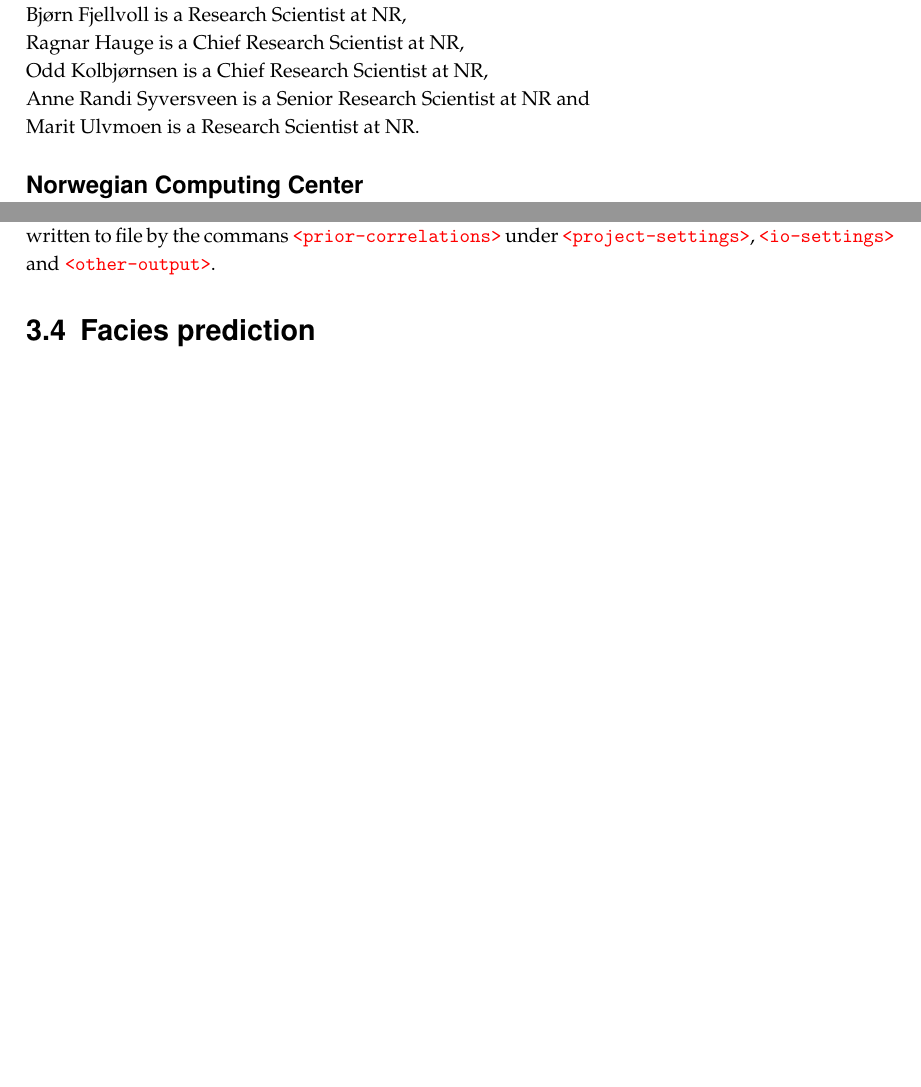
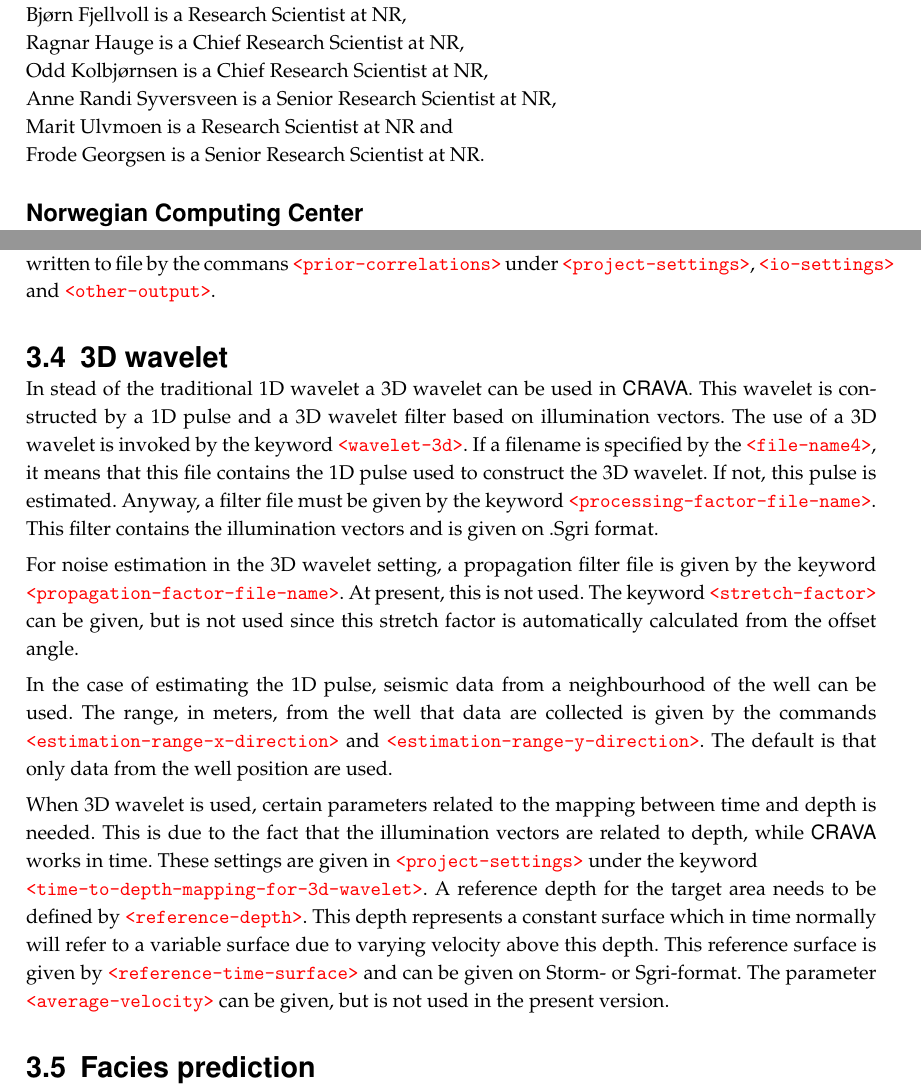
Before and after one commit to CRAVA/crava, a LaTeX thesis (doc/user_manual/CRAVA_user_manual.tex, which reads doc/user_manual/userguide.tex): two parts of pages 2 and 37 of 77 before the commit and two parts of pages 2 and 38 of 78 after it, joined at a grey line, cut so that both start at the same text, the shorter picture padded with empty space. The pictures show the PDF file doc/user_manual/CRAVA_user_manual.pdf that the author committed with the source.

Commit message:
CRA-210: Updated user documentation regarding 3D wavelet.
git-svn-id: https://code.nr.no/scm/svn/crava/trunk@1119 176de4d3-4747-0410-aa96-47f6d6634214

```diff
--- a/doc/user_manual/CRAVA_user_manual.tex
+++ b/doc/user_manual/CRAVA_user_manual.tex
@@ -19,14 +19,15 @@
 \subject{CRAVA User Manual}
 \frontpagefigure{images/FFT_flowdiagram} % No file extension.
 \keywords{CRAVA, seismic, inversion, geostatistical, Bayesian, AVO, FFT}
-\author{P{\aa}l Dahle\and Bj{\o}rn Fjellvoll\and Ragnar Hauge\and Odd Kolbj{\o}rnsen\and Anne Randi Syversveen\and Marit Ulvmoen}
-\authorpdf{P{\aa}l Dahle, Bj{\o}rn Fjellvoll, Ragnar Hauge, Odd Kolbj{\o}rnsen, Anne Randi Syversveen and Marit Ulvmoen}
+\author{P{\aa}l Dahle\and Bj{\o}rn Fjellvoll\and Ragnar Hauge\and Odd Kolbj{\o}rnsen\and Anne Randi Syversveen\and Marit Ulvmoen \and Frode Georgsen}
+\authorpdf{P{\aa}l Dahle, Bj{\o}rn Fjellvoll, Ragnar Hauge, Odd Kolbj{\o}rnsen, Anne Randi Syversveen, Marit Ulvmoen and Frode Georgsen}
 \aboutauthors{P{\aa}l Dahle is a Senior Research Scientist at NR,\\
               Bj{\o}rn Fjellvoll is a Research Scientist at NR,\\
               Ragnar Hauge  is a Chief Research Scientist at NR,\\
               Odd Kolbj{\o}rnsen is a Chief Research Scientist at NR, \\
-              Anne Randi Syversveen is a Senior Research Scientist at NR and\\
-              Marit Ulvmoen is a Research Scientist at NR.}
+              Anne Randi Syversveen is a Senior Research Scientist at NR, \\
+              Marit Ulvmoen is a Research Scientist at NR and \\
+              Frode Georgsen is a Senior Research Scientist at NR.}
 
 \availability{Open to targets}
 \project{n/a}
--- a/doc/user_manual/userguide.tex
+++ b/doc/user_manual/userguide.tex
@@ -581,6 +581,17 @@ The background estimation can be controlled by some commands under
 
 \subsection{Prior correlations}
 Prior correlations between Vp, Vs and density, and autocorrelation are estimated. they can be written to file by the commans \kw{prior-correlations}\kwindex{prior-correlations} under \kw{project-settings}, \kw{io-settings} and \kw{other-output}.
+
+\section{3D wavelet}
+In stead of the traditional 1D wavelet a 3D wavelet can be used in \crava. This wavelet is constructed by a 1D pulse and a 3D wavelet filter based on illumination vectors.
+The use of a 3D wavelet is invoked by the keyword \kw{wavelet-3d}. If a filename is specified by the \kw{file-name4}, it means that this file contains the 1D pulse used to construct the 3D wavelet. If not, this pulse is estimated. Anyway, a filter file must be given by the keyword \kw{processing-factor-file-name}. This filter contains the illumination vectors and is given on .Sgri format.
+
+For noise estimation in the 3D wavelet setting, a propagation filter file is given by the keyword \kw{propagation-factor-file-name}. At present, this is not used. The keyword \kw{stretch-factor} can be given, but is not used since this stretch factor is automatically calculated from the offset angle.
+
+In the case of estimating the 1D pulse, seismic data from a neighbourhood of the well can be used. The range, in meters, from the well that data are collected is given by the commands \kw{estimation-range-x-direction} and \kw{estimation-range-y-direction}. The default is that only data from the well position are used.
+
+When 3D wavelet is used, certain parameters related to the mapping between time and depth is needed. This is due to the fact that the illumination vectors are related to depth, while \crava works in time. These settings are given in \kw{project-settings} under the keyword \newline \kw{time-to-depth-mapping-for-3d-wavelet}. A reference depth for the target area needs to be defined by \kw{reference-depth}. This depth represents a constant surface which in time normally will refer to a variable surface due to varying velocity above this depth. This reference surface is given by \kw{reference-time-surface} and can be given on Storm- or Sgri-format. The parameter \kw{average-velocity} can be given, but is not used in the present version.
+
 \section{Facies prediction}
 An important feature in \crava is the ability to create facies
 probabilities. This requires that \kw{mode} is set to "inversion", and
```
Also changed, not shown: doc/user_manual/referencemanual.tex (+2 -2 lines), doc/user_manual/CRAVA_user_manual.pdf, doc/user_manual/userguide.tex (1 more changed lines).
